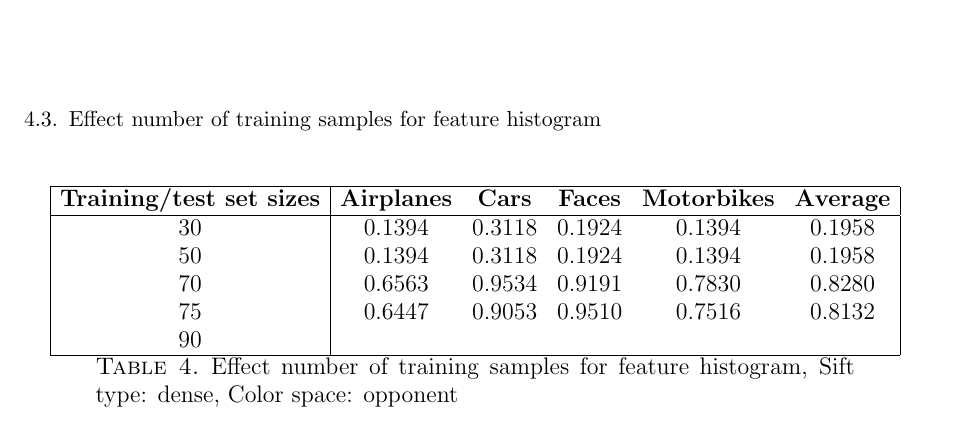
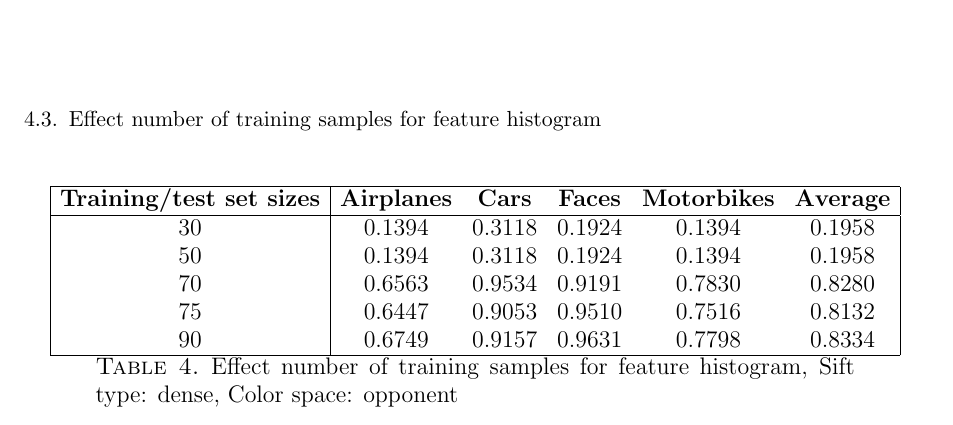
Before and after one commit to sagieske/CV1_project, a LaTeX paper (report.tex, which reads results.tex): part of page 4 of 6, cut so that both start at the same text. Compiled offline with pdfLaTeX.

Commit message:
results sharon 4

```diff
--- a/results.tex
+++ b/results.tex
@@ -64,7 +64,7 @@ gray & & & & & \\
 50 & 0.1394 & 0.3118& 0.1924& 0.1394 & 0.1958\\
 70 & 0.6563 & 0.9534 & 0.9191 & 0.7830 & 0.8280\\
 75 & 0.6447 & 0.9053 & 0.9510 & 0.7516 & 0.8132\\
-90 & & & & & \\
+90 & 0.6749 & 0.9157 & 0.9631 & 0.7798 & 0.8334\\
 \hline
 \end{tabular}
 \caption{Effect number of training samples for feature histogram, Sift type: dense, Color space: opponent}
```
Also changed, not shown: 1 other file.
